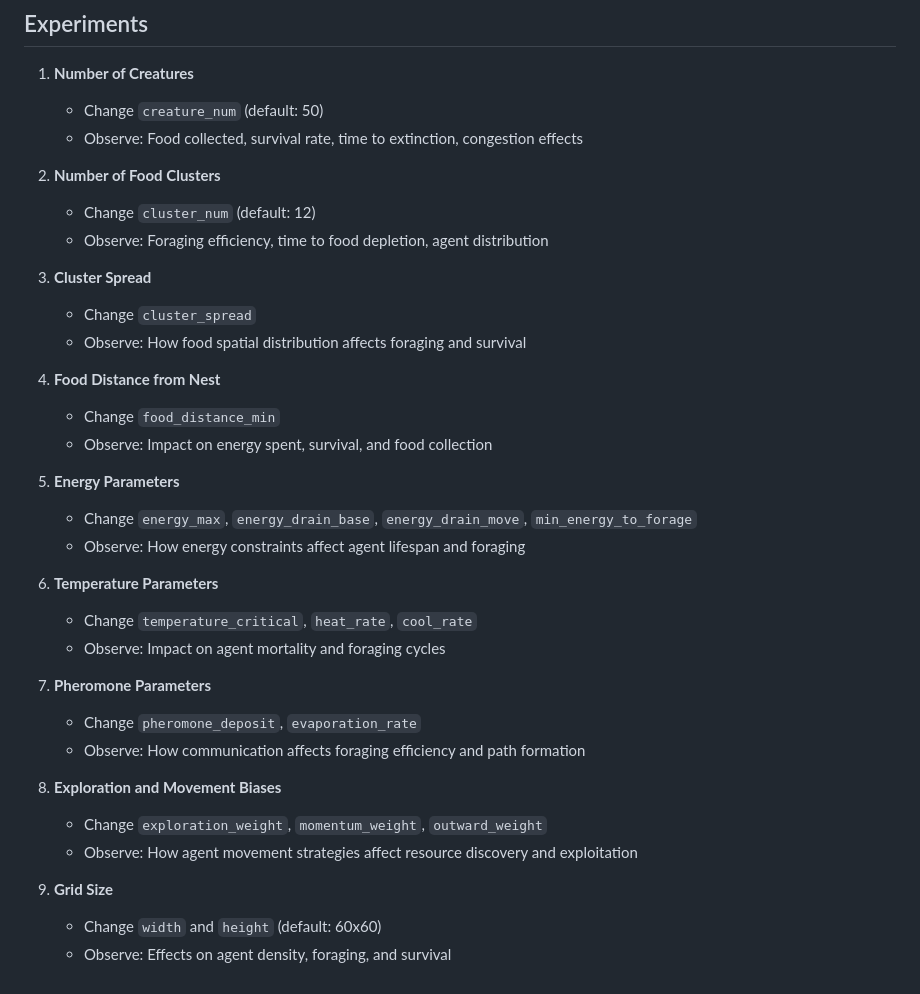
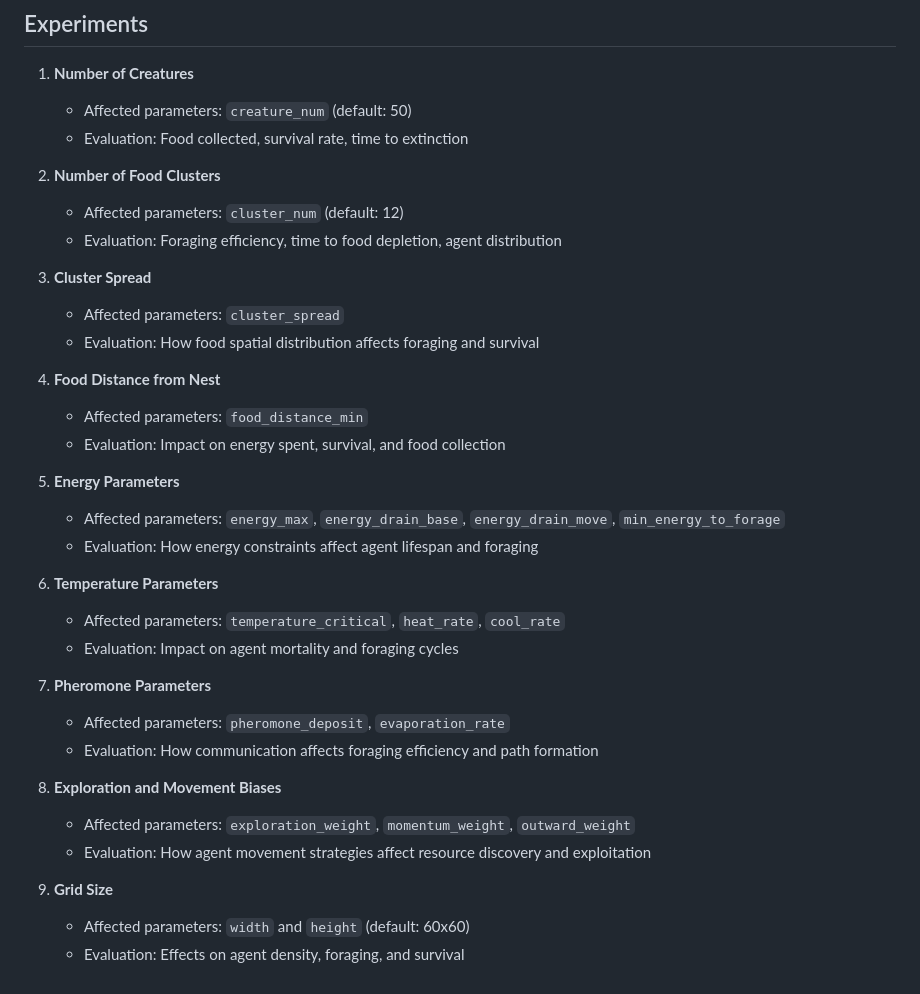
Before and after one commit to el-rossi/swarm-intelligence, a Markdown page: project-1/README.md, the part around the change. GitHub-like rendering.

Commit message:
p1> reformatted experiment section in readme

```diff
--- a/project-1/README.md
+++ b/project-1/README.md
@@ -24,37 +24,37 @@ This project implements a grid-based agent-based simulation of swarm intelligenc
 ## Experiments
 
 1. **Number of Creatures**
-   - Change `creature_num` (default: 50)
-   - Observe: Food collected, survival rate, time to extinction, congestion effects
+   - Affected parameters: `creature_num` (default: 50)
+   - Evaluation: Food collected, survival rate, time to extinction
 
 2. **Number of Food Clusters**
-   - Change `cluster_num` (default: 12)
-   - Observe: Foraging efficiency, time to food depletion, agent distribution
+   - Affected parameters: `cluster_num` (default: 12)
+   - Evaluation: Foraging efficiency, time to food depletion, agent distribution
 
 3. **Cluster Spread**
-   - Change `cluster_spread`
-   - Observe: How food spatial distribution affects foraging and survival
+   - Affected parameters: `cluster_spread`
+   - Evaluation: How food spatial distribution affects foraging and survival
 
 4. **Food Distance from Nest**
-   - Change `food_distance_min`
-   - Observe: Impact on energy spent, survival, and food collection
+   - Affected parameters: `food_distance_min`
+   - Evaluation: Impact on energy spent, survival, and food collection
 
 5. **Energy Parameters**
-   - Change `energy_max`, `energy_drain_base`, `energy_drain_move`, `min_energy_to_forage`
-   - Observe: How energy constraints affect agent lifespan and foraging
+   - Affected parameters: `energy_max`, `energy_drain_base`, `energy_drain_move`, `min_energy_to_forage`
+   - Evaluation: How energy constraints affect agent lifespan and foraging
 
 6. **Temperature Parameters**
-   - Change `temperature_critical`, `heat_rate`, `cool_rate`
-   - Observe: Impact on agent mortality and foraging cycles
+   - Affected parameters: `temperature_critical`, `heat_rate`, `cool_rate`
+   - Evaluation: Impact on agent mortality and foraging cycles
 
 7. **Pheromone Parameters**
-   - Change `pheromone_deposit`, `evaporation_rate`
-   - Observe: How communication affects foraging efficiency and path formation
+   - Affected parameters: `pheromone_deposit`, `evaporation_rate`
+   - Evaluation: How communication affects foraging efficiency and path formation
 
 8. **Exploration and Movement Biases**
-   - Change `exploration_weight`, `momentum_weight`, `outward_weight`
-   - Observe: How agent movement strategies affect resource discovery and exploitation
+   - Affected parameters: `exploration_weight`, `momentum_weight`, `outward_weight`
+   - Evaluation: How agent movement strategies affect resource discovery and exploitation
 
 9. **Grid Size**
-   - Change `width` and `height` (default: 60x60)
-   - Observe: Effects on agent density, foraging, and survival
+   - Affected parameters: `width` and `height` (default: 60x60)
+   - Evaluation: Effects on agent density, foraging, and survival
```
